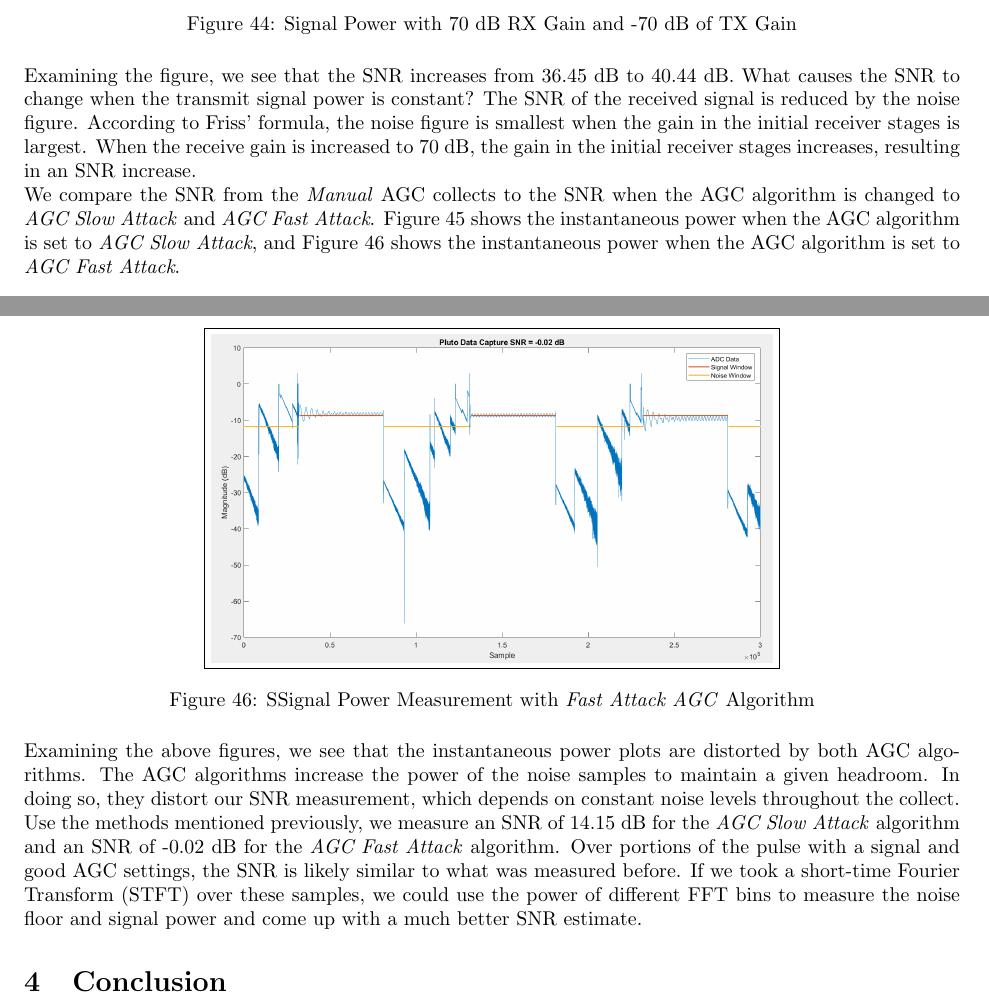
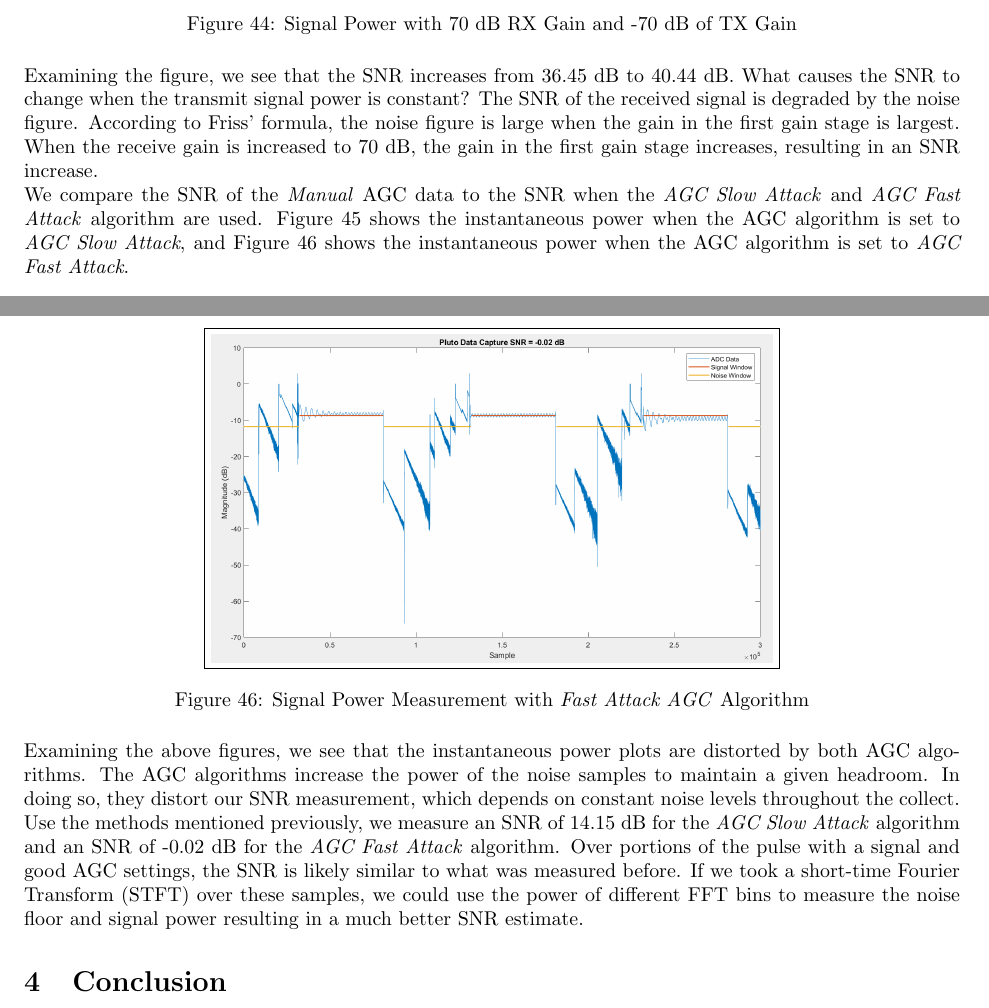
Before and after one commit to osowatzke/ECE_531_Labs, a LaTeX document (2/lab_report.tex): two parts of pages 23 and 24 of 24, joined at a grey line, cut so that both start at the same text. Compiled offline with pdfLaTeX.

Commit message:
Cleaning up section on SNR measurement

```diff
--- a/2/lab_report.tex
+++ b/2/lab_report.tex
@@ -482,9 +482,9 @@ We perform a similar experiment by modifying the receive gain while keeping the
 	\label{fig::snr_manual_agc_70db_rx_gain_70db_tx_atten}
 \end{figure}
 
-Examining the figure, we see that the SNR increases from 36.45 dB to 40.44 dB. What causes the SNR to change when the transmit signal power is constant? The SNR of the received signal is reduced by the noise figure. According to Friss' formula, the noise figure is smallest when the gain in the initial receiver stages is largest. When the receive gain is increased to 70 dB, the gain in the initial receiver stages increases, resulting in an SNR increase.
+Examining the figure, we see that the SNR increases from 36.45 dB to 40.44 dB. What causes the SNR to change when the transmit signal power is constant? The SNR of the received signal is degraded by the noise figure. According to Friss' formula, the noise figure is large when the gain in the first gain stage is largest. When the receive gain is increased to 70 dB, the gain in the first gain stage increases, resulting in an SNR increase.
 
-We compare the SNR from the \textit{Manual} AGC collects to the SNR when the AGC algorithm is changed to \textit{AGC Slow Attack} and \textit{AGC Fast Attack}. Figure \ref{fig::snr_agc_slow_attack_30db_tx_atten} shows the instantaneous power when the AGC algorithm is set to \textit{AGC Slow Attack}, and Figure \ref{fig::snr_agc_fast_attack_30db_tx_atten} shows the instantaneous power when the AGC algorithm is set to \textit{AGC Fast Attack}.
+We compare the SNR of the \textit{Manual} AGC data to the SNR when the \textit{AGC Slow Attack} and \textit{AGC Fast Attack} algorithm are used. Figure \ref{fig::snr_agc_slow_attack_30db_tx_atten} shows the instantaneous power when the AGC algorithm is set to \textit{AGC Slow Attack}, and Figure \ref{fig::snr_agc_fast_attack_30db_tx_atten} shows the instantaneous power when the AGC algorithm is set to \textit{AGC Fast Attack}.
 
 \begin{figure}[H]
 	\centerline{\fbox{\includegraphics[width=0.6\textwidth]{snr_agc_slow_attack_30db_tx_atten.png}}}
@@ -494,11 +494,11 @@ We compare the SNR from the \textit{Manual} AGC collects to the SNR when the AGC
 
 \begin{figure}[H]
 	\centerline{\fbox{\includegraphics[width=0.6\textwidth]{snr_agc_fast_attack_30db_tx_atten.png}}}
-	\caption{SSignal Power Measurement with \textit{Fast Attack AGC} Algorithm}
+	\caption{Signal Power Measurement with \textit{Fast Attack AGC} Algorithm}
 	\label{fig::snr_agc_fast_attack_30db_tx_atten}
 \end{figure}
 
-Examining the above figures, we see that the instantaneous power plots are distorted by both AGC algorithms. The AGC algorithms increase the power of the noise samples to maintain a given headroom. In doing so, they distort our SNR measurement, which depends on constant noise levels throughout the collect. Use the methods mentioned previously, we measure an SNR of 14.15 dB for the \textit{AGC Slow Attack} algorithm and an SNR of -0.02 dB for the \textit{AGC Fast Attack} algorithm. Over portions of the pulse with a signal and good AGC settings, the SNR is likely similar to what was measured before. If we took a short-time Fourier Transform (STFT) over these samples, we could use the power of different FFT bins to measure the noise floor and signal power and come up with a much better SNR estimate.
+Examining the above figures, we see that the instantaneous power plots are distorted by both AGC algorithms. The AGC algorithms increase the power of the noise samples to maintain a given headroom. In doing so, they distort our SNR measurement, which depends on constant noise levels throughout the collect. Use the methods mentioned previously, we measure an SNR of 14.15 dB for the \textit{AGC Slow Attack} algorithm and an SNR of -0.02 dB for the \textit{AGC Fast Attack} algorithm. Over portions of the pulse with a signal and good AGC settings, the SNR is likely similar to what was measured before. If we took a short-time Fourier Transform (STFT) over these samples, we could use the power of different FFT bins to measure the noise floor and signal power resulting in a much better SNR estimate.
 
 \section{Conclusion}
 % Conclusions to the overall lab that discuss meaningful lessons learned and other takeaways from the assignment. (Important)
```
Also changed, not shown: 2/lab_report.tex (6 more changed lines).
